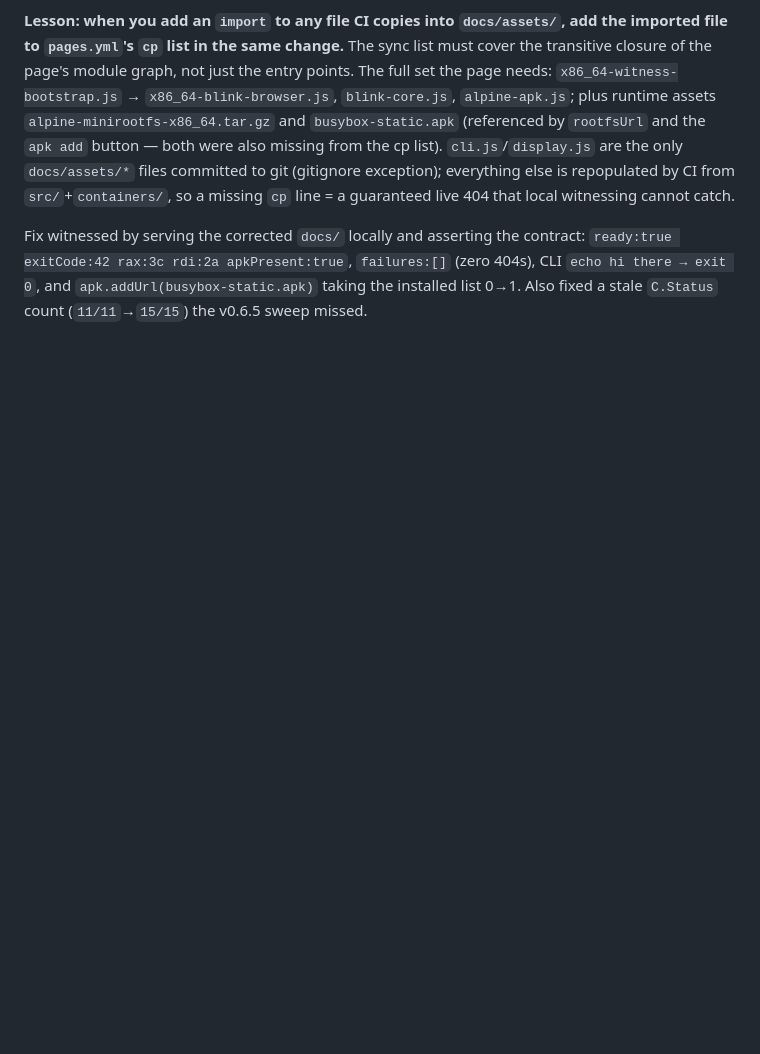
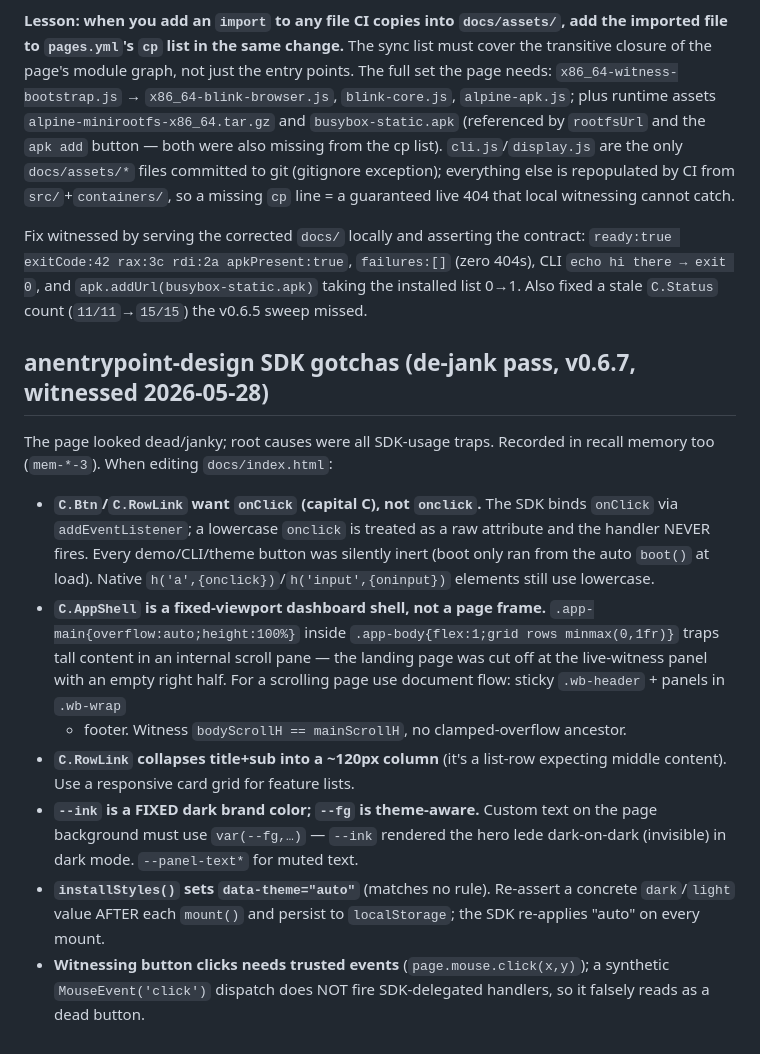
Before and after one commit to AnEntrypoint/webix, a Markdown page: AGENTS.md, the part around the change. Drawn GitHub-style; blank space fills up the shorter version.

Commit message:
docs: record anentrypoint-design SDK gotchas from the de-jank pass
onClick vs onclick, AppShell-as-fixed-shell, RowLink narrow-column,
--ink vs --fg theme tokens, installStyles auto-theme, trusted-click
witnessing — the traps that made the demo look dead/janky.

Co-Authored-By: Claude Opus 4.7 (1M context) <noreply@anthropic.com>

```diff
--- a/AGENTS.md
+++ b/AGENTS.md
@@ -312,3 +312,31 @@ contract: `ready:true exitCode:42 rax:3c rdi:2a apkPresent:true`,
 `failures:[]` (zero 404s), CLI `echo hi there → exit 0`, and
 `apk.addUrl(busybox-static.apk)` taking the installed list 0→1. Also fixed a
 stale `C.Status` count (`11/11`→`15/15`) the v0.6.5 sweep missed.
+
+## anentrypoint-design SDK gotchas (de-jank pass, v0.6.7, witnessed 2026-05-28)
+
+The page looked dead/janky; root causes were all SDK-usage traps. Recorded
+in recall memory too (`mem-*-3`). When editing `docs/index.html`:
+
+- **`C.Btn`/`C.RowLink` want `onClick` (capital C), not `onclick`.** The SDK
+  binds `onClick` via `addEventListener`; a lowercase `onclick` is treated as
+  a raw attribute and the handler NEVER fires. Every demo/CLI/theme button was
+  silently inert (boot only ran from the auto `boot()` at load). Native
+  `h('a',{onclick})`/`h('input',{oninput})` elements still use lowercase.
+- **`C.AppShell` is a fixed-viewport dashboard shell, not a page frame.**
+  `.app-main{overflow:auto;height:100%}` inside `.app-body{flex:1;grid rows
+  minmax(0,1fr)}` traps tall content in an internal scroll pane — the landing
+  page was cut off at the live-witness panel with an empty right half. For a
+  scrolling page use document flow: sticky `.wb-header` + panels in `.wb-wrap`
+  + footer. Witness `bodyScrollH == mainScrollH`, no clamped-overflow ancestor.
+- **`C.RowLink` collapses title+sub into a ~120px column** (it's a list-row
+  expecting middle content). Use a responsive card grid for feature lists.
+- **`--ink` is a FIXED dark brand color; `--fg` is theme-aware.** Custom text
+  on the page background must use `var(--fg,…)` — `--ink` rendered the hero
+  lede dark-on-dark (invisible) in dark mode. `--panel-text*` for muted text.
+- **`installStyles()` sets `data-theme="auto"`** (matches no rule). Re-assert a
+  concrete `dark`/`light` value AFTER each `mount()` and persist to
+  `localStorage`; the SDK re-applies "auto" on every mount.
+- **Witnessing button clicks needs trusted events** (`page.mouse.click(x,y)`);
+  a synthetic `MouseEvent('click')` dispatch does NOT fire SDK-delegated
+  handlers, so it falsely reads as a dead button.
```
